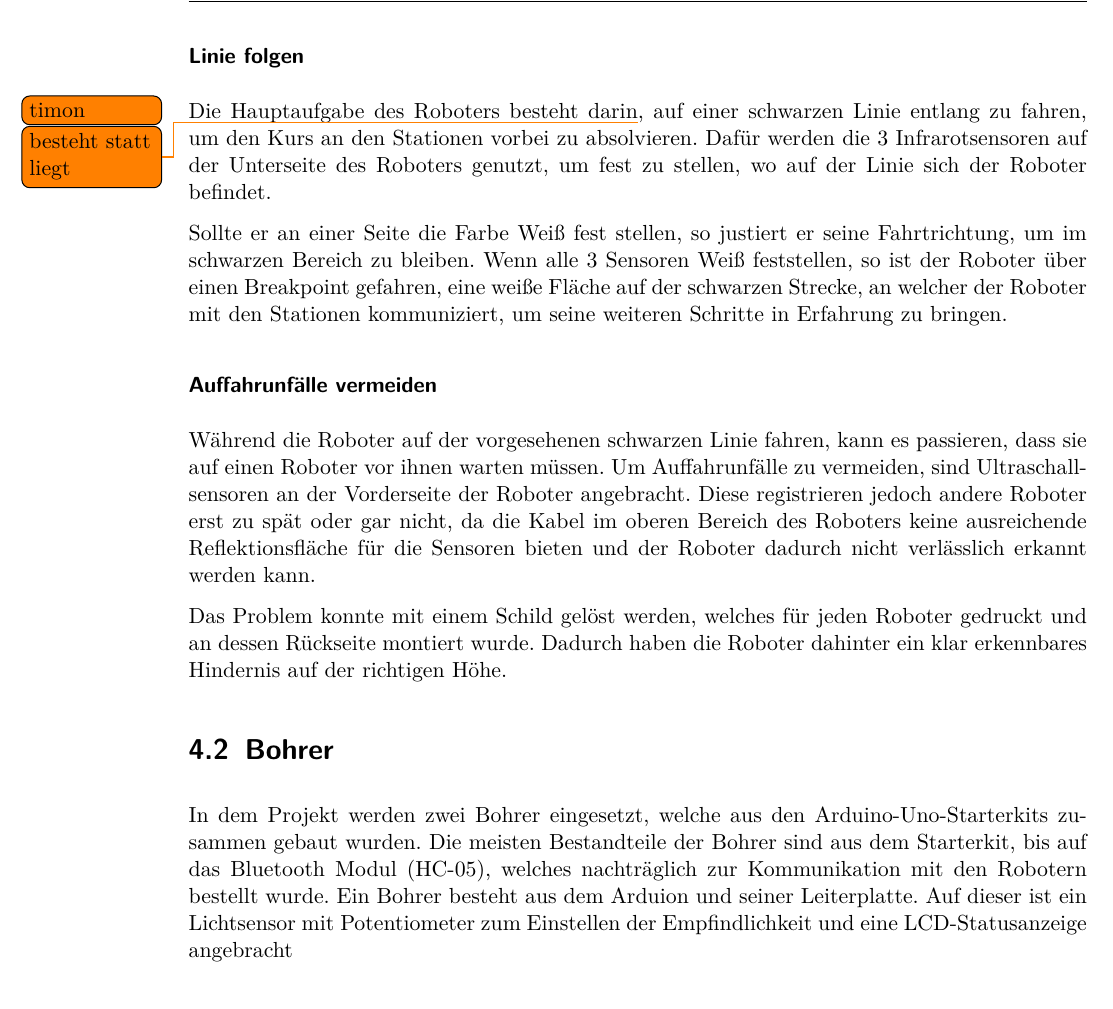
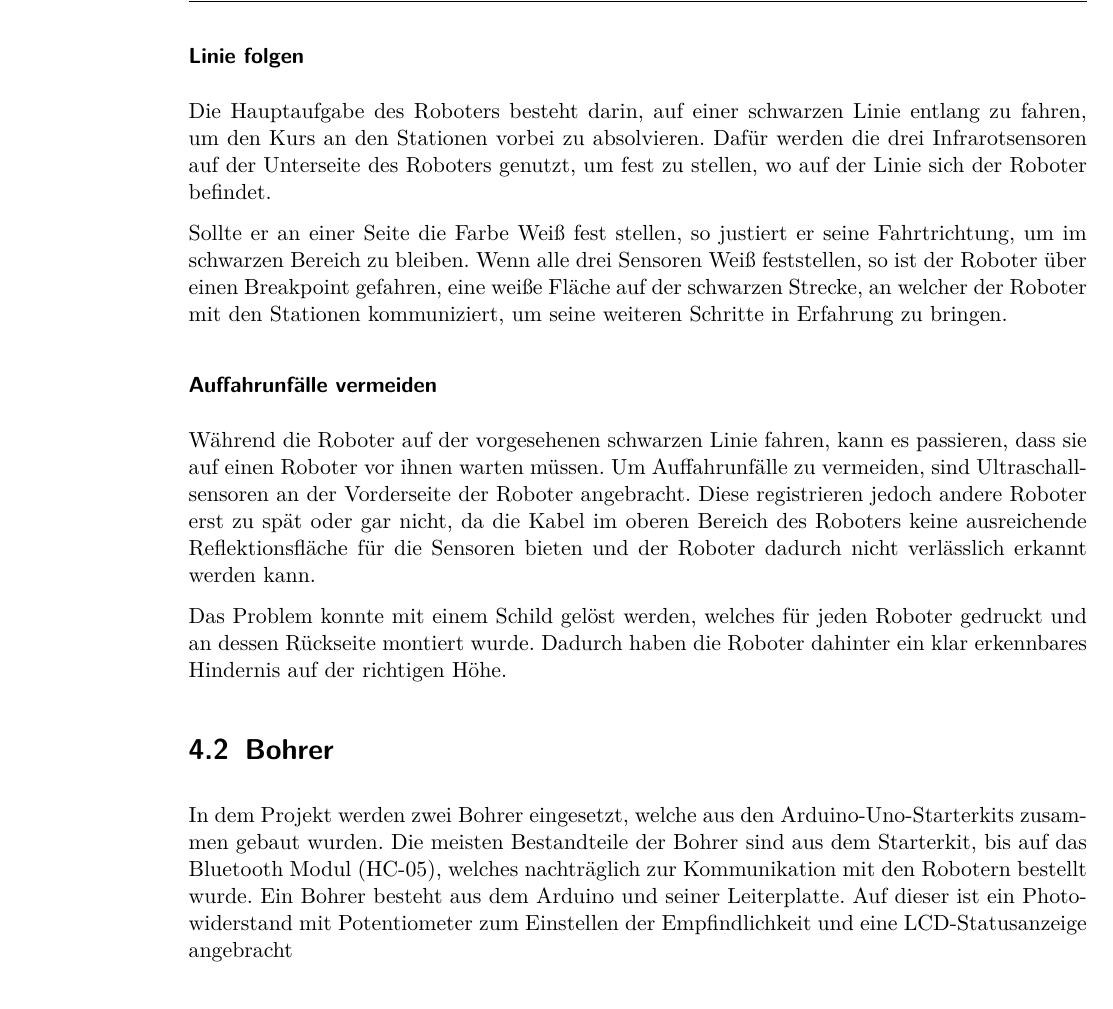
Before and after one commit to Christiandrossel/TI_Ardunino_IndustrieProduktionsstrecke, a LaTeX thesis (Doku/projektdokumentation.tex, which reads Doku/src/chap-umsetzung.tex): part of page 18 of 27, cut so that both start at the same text. Compiled offline with pdfLaTeX.

Commit message:
Clean implementation

```diff
--- a/Doku/src/chap-umsetzung.tex
+++ b/Doku/src/chap-umsetzung.tex
@@ -12,9 +13,9 @@ Umgesetzt wurde eine modulare Produktionsstrecke mit 3 fahrenden Robotern, welch
 \section{Roboter}
 Der Roboter ist ein Keystudio Smart Small Turtle Robot, welcher auf einer vorgegebenen Strecke fährt und an bestimmten Stationen halten soll.
 \subsubsection{Linie folgen}
-Die Hauptaufgabe des Roboters besteht darin\todo[author=timon]{besteht statt liegt}, auf einer schwarzen Linie entlang zu fahren, um den Kurs an den Stationen vorbei zu absolvieren. Dafür werden die 3 Infrarotsensoren auf der Unterseite des Roboters genutzt, um fest zu stellen, wo auf der Linie sich der Roboter befindet.
+Die Hauptaufgabe des Roboters besteht darin, auf einer schwarzen Linie entlang zu fahren, um den Kurs an den Stationen vorbei zu absolvieren. Dafür werden die drei Infrarotsensoren auf der Unterseite des Roboters genutzt, um fest zu stellen, wo auf der Linie sich der Roboter befindet.
 
-Sollte er an einer Seite die Farbe Weiß fest stellen, so justiert er seine Fahrtrichtung, um im schwarzen Bereich zu bleiben. Wenn alle 3 Sensoren Weiß feststellen, so ist der Roboter über einen Breakpoint gefahren, eine weiße Fläche auf der schwarzen Strecke, an welcher der Roboter mit den Stationen kommuniziert, um seine weiteren Schritte in Erfahrung zu bringen.
+Sollte er an einer Seite die Farbe Weiß fest stellen, so justiert er seine Fahrtrichtung, um im schwarzen Bereich zu bleiben. Wenn alle drei Sensoren Weiß feststellen, so ist der Roboter über einen Breakpoint gefahren, eine weiße Fläche auf der schwarzen Strecke, an welcher der Roboter mit den Stationen kommuniziert, um seine weiteren Schritte in Erfahrung zu bringen.
 
 \subsubsection{Auffahrunfälle vermeiden}
 Während die Roboter auf der vorgesehenen schwarzen Linie fahren, kann es passieren, dass sie auf einen Roboter vor ihnen warten müssen. Um Auffahrunfälle zu vermeiden, sind Ultraschallsensoren an der Vorderseite der Roboter angebracht. Diese registrieren jedoch andere Roboter erst zu spät oder gar nicht, da die Kabel im oberen Bereich des Roboters keine ausreichende Reflektionsfläche für die Sensoren bieten und der Roboter dadurch nicht verlässlich erkannt werden kann.
@@ -22,6 +23,6 @@ Während die Roboter auf der vorgesehenen schwarzen Linie fahren, kann es passie
 Das Problem konnte mit einem Schild gelöst werden, welches für jeden Roboter gedruckt und an dessen Rückseite montiert wurde. Dadurch haben die Roboter dahinter ein klar erkennbares Hindernis auf der richtigen Höhe.
 
 \section{Bohrer}
-In dem Projekt werden zwei Bohrer eingesetzt, welche aus den Arduino-Uno-Starterkits zusammen gebaut wurden. Die meisten Bestandteile der Bohrer sind aus dem Starterkit, bis auf das Bluetooth Modul (HC-05), welches nachträglich zur Kommunikation mit den Robotern bestellt wurde. Ein Bohrer besteht aus dem Arduion und seiner Leiterplatte. Auf dieser ist ein Lichtsensor mit Potentiometer zum Einstellen der Empfindlichkeit und eine LCD-Statusanzeige angebracht
+In dem Projekt werden zwei Bohrer eingesetzt, welche aus den Arduino-Uno-Starterkits zusammen gebaut wurden. Die meisten Bestandteile der Bohrer sind aus dem Starterkit, bis auf das Bluetooth Modul (HC-05), welches nachträglich zur Kommunikation mit den Robotern bestellt wurde. Ein Bohrer besteht aus dem Arduino und seiner Leiterplatte. Auf dieser ist ein Photowiderstand mit Potentiometer zum Einstellen der Empfindlichkeit und eine LCD-Statusanzeige angebracht
 
 \subsubsection{Roboter erkennen}
```
Also changed, not shown: Doku/src/chap-umsetzung.tex (11 more changed lines).
